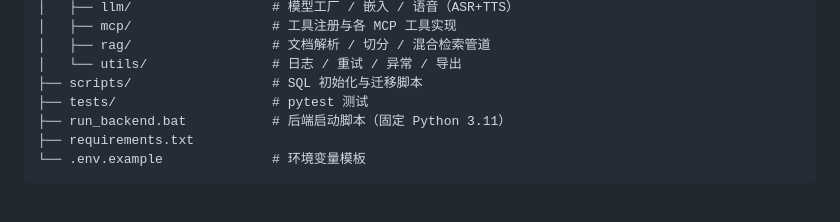
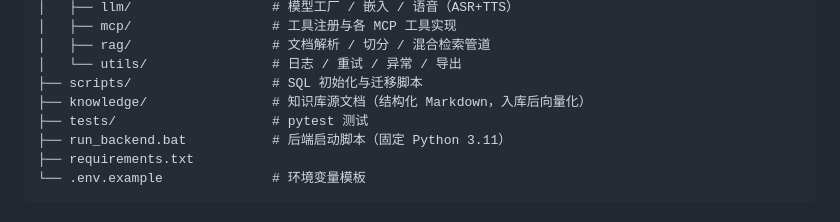
Before and after one commit to obtan111/gaode-mcp-agent, a Markdown page: README.md, the part around the change. Drawn GitHub-style.

Commit message:
docs: README 项目结构补充 knowledge/ 目录

```diff
--- a/README.md
+++ b/README.md
@@ -77,6 +77,7 @@
 │   ├── rag/                  # 文档解析 / 切分 / 混合检索管道
 │   └── utils/                # 日志 / 重试 / 异常 / 导出
 ├── scripts/                  # SQL 初始化与迁移脚本
+├── knowledge/                # 知识库源文档（结构化 Markdown，入库后向量化）
 ├── tests/                    # pytest 测试
 ├── run_backend.bat           # 后端启动脚本（固定 Python 3.11）
 ├── requirements.txt
```
